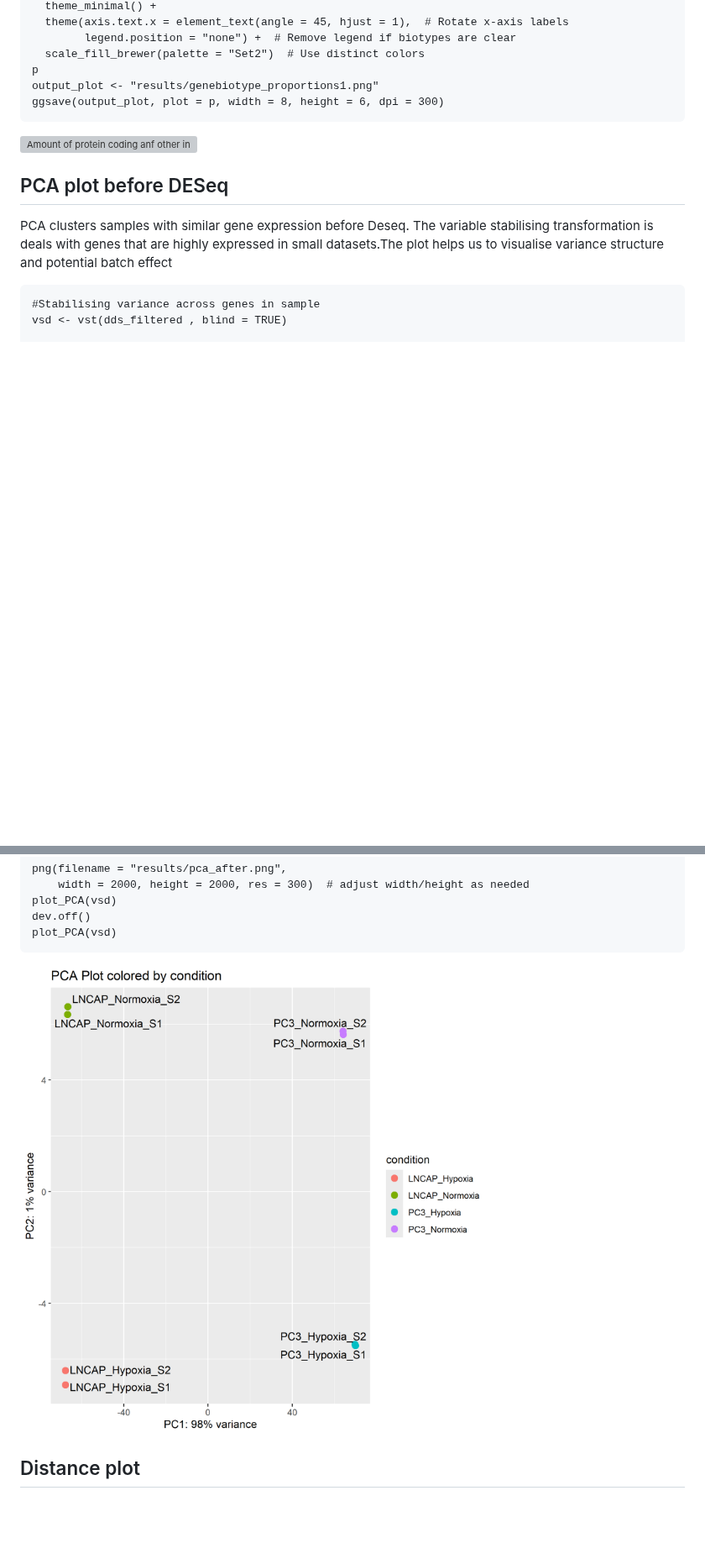
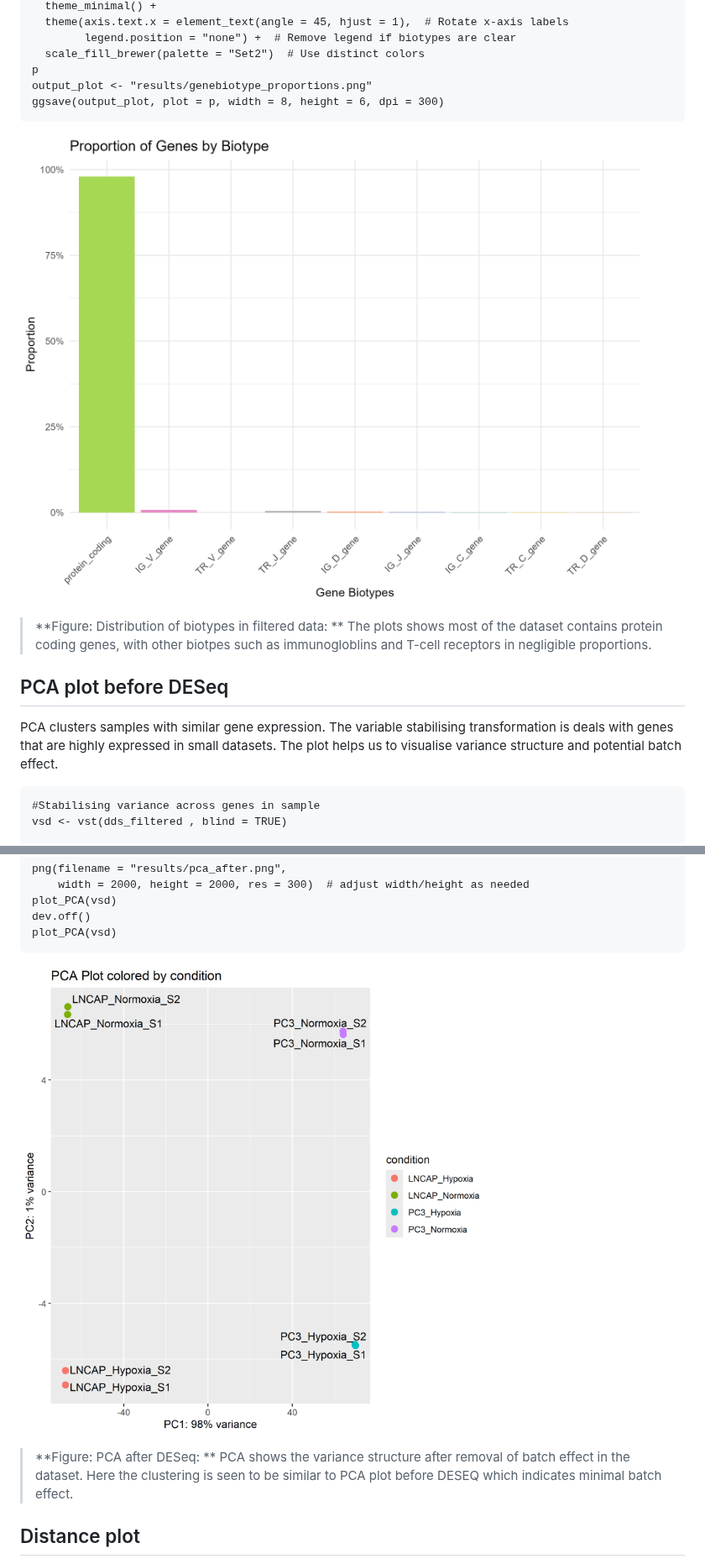
Before and after one commit to AminaHanan246/bulk_rna_seq_prj, a Markdown page: README.md, 2 parts joined by grey strips. Shown at 84% size. Drawn GitHub-style; blank space fills up the shorter version; grey boxes are pictures that could not be loaded.

````diff
--- a/README.md
+++ b/README.md
@@ -553,14 +553,16 @@ p <- ggplot(genetype_counts, aes(x = reorder(Biotype, -Proportion), y = Proporti
         legend.position = "none") +  # Remove legend if biotypes are clear
   scale_fill_brewer(palette = "Set2")  # Use distinct colors
 p
-output_plot <- "results/genebiotype_proportions1.png"
+output_plot <- "results/genebiotype_proportions.png"
 ggsave(output_plot, plot = p, width = 8, height = 6, dpi = 300)
 ```
-![Amount of protein coding anf other in](results/genebiotype_proportions1.png)
+![distribution of biotypes in filtered data](results/genebiotype_proportions.png)
+> **Figure: Distribution of biotypes in filtered data: **
+> The plots shows most of the dataset contains protein coding genes, with other biotpes such as immunogloblins and T-cell receptors in negligible proportions.
 
 PCA plot before DESeq
 ---------------------
-PCA clusters samples with similar gene expression before Deseq. The variable stabilising transformation is deals with genes that are highly expressed in small datasets.The plot helps us to visualise variance structure and potential batch effect
+PCA clusters samples with similar gene expression. The variable stabilising transformation is deals with genes that are highly expressed in small datasets. The plot helps us to visualise variance structure and potential batch effect.
 ```{r}
 #Stabilising variance across genes in sample
 vsd <- vst(dds_filtered , blind = TRUE)
@@ -636,7 +640,9 @@ plot_PCA(vsd)
 dev.off()
 plot_PCA(vsd)
 ```
-![PCA before DESEQ ](results/pca_after.png)
+![PCA after DESEQ ](results/pca_after.png)
+> **Figure: PCA after DESeq: **
+> PCA shows the variance structure after removal of batch effect in the dataset. Here the clustering is seen to be similar to PCA plot before DESEQ which indicates minimal batch effect.
 
 ## Distance plot
 The plot calculates Euclidean distance based on the expression values of genes in order to check how similar the expression profiles are across conditions. This helps spot outliers and confirms that replicates cluster as expected.
````
Also changed, not shown: other parts of README.md (+10 -4 lines).
